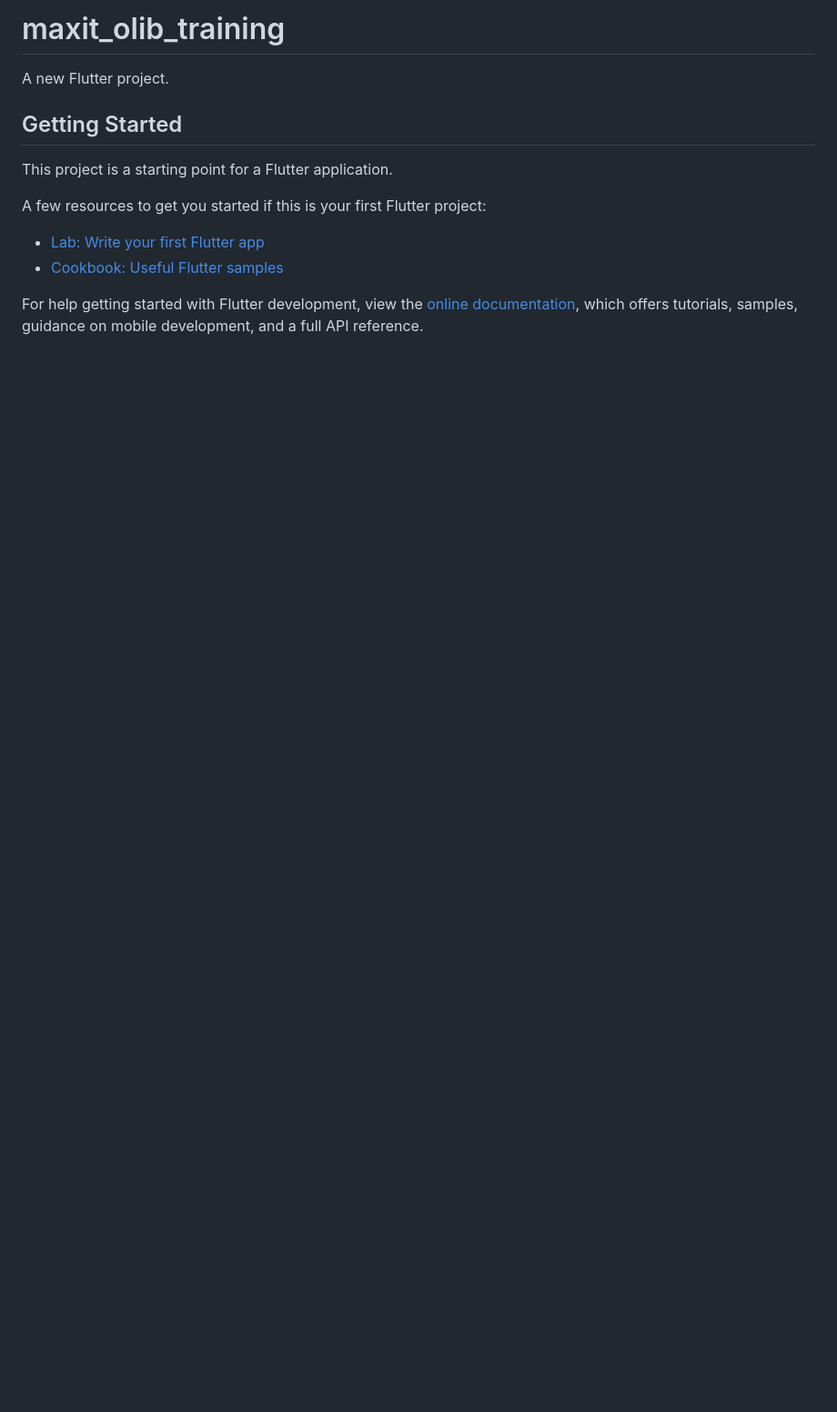
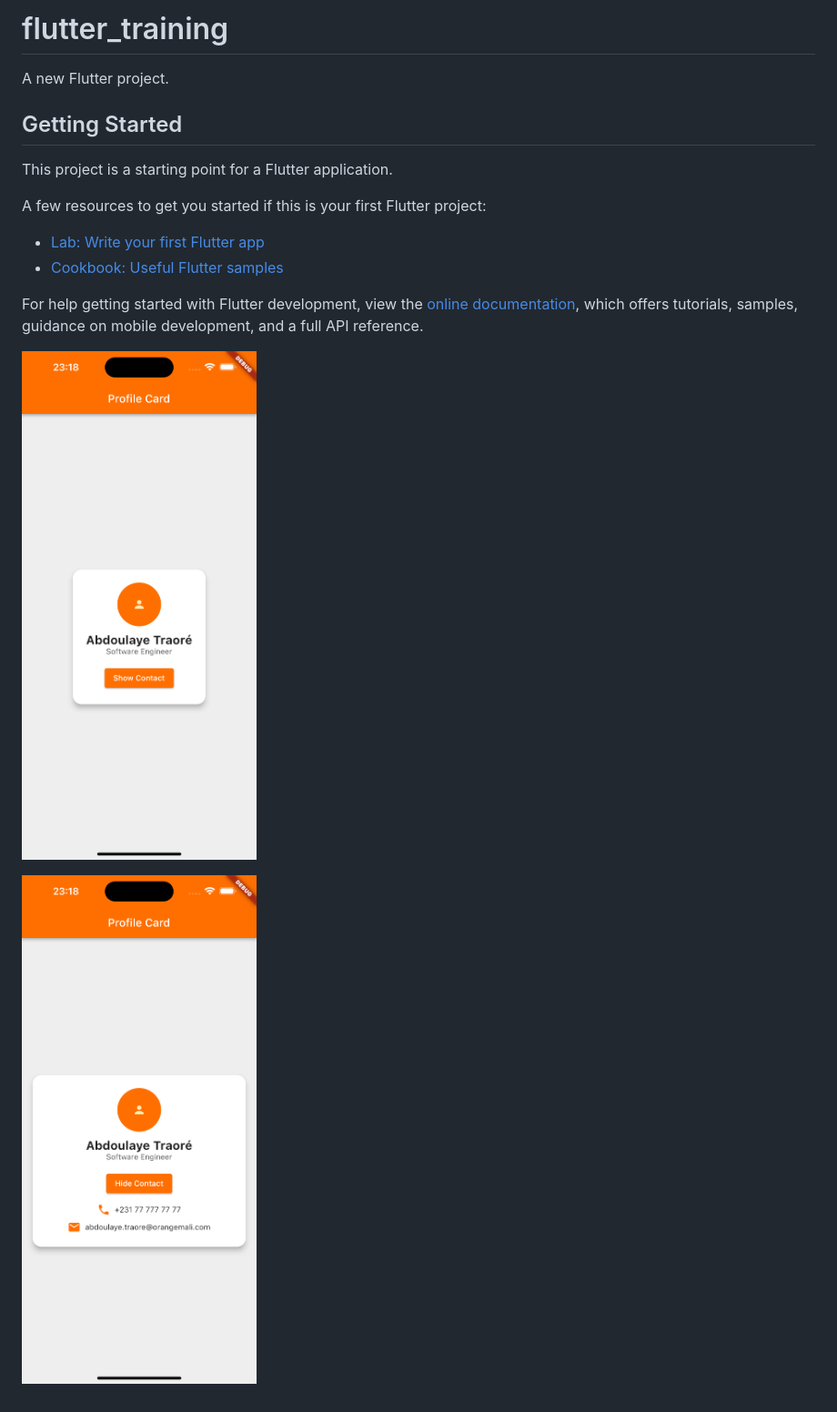
Before and after one commit to ladji103/flutteur_training, a Markdown page: README.md, the part around the change. Shown: that part at 91% size. GitHub-like rendering; pictures changed too: Simulator Screenshot - iPhone 15 Pro Max - 2025-04-07 at 23.18.35.png (added), Simulator Screenshot - iPhone 15 Pro Max - 2025-04-07 at 23.18.38.png (added); blank space fills up the shorter version.

```diff
--- a/README.md
+++ b/README.md
@@ -1,4 +1,4 @@
-# maxit_olib_training
+# flutter_training
 
 A new Flutter project.
 
@@ -14,3 +14,7 @@ A few resources to get you started if this is your first Flutter project:
 For help getting started with Flutter development, view the
 [online documentation](https://docs.flutter.dev/), which offers tutorials,
 samples, guidance on mobile development, and a full API reference.
+
+![alt text](./Simulator%20Screenshot%20-%20iPhone%2015%20Pro%20Max%20-%202025-04-07%20at%2023.18.35.png)
+
+![alt text](./Simulator%20Screenshot%20-%20iPhone%2015%20Pro%20Max%20-%202025-04-07%20at%2023.18.38.png)
```
